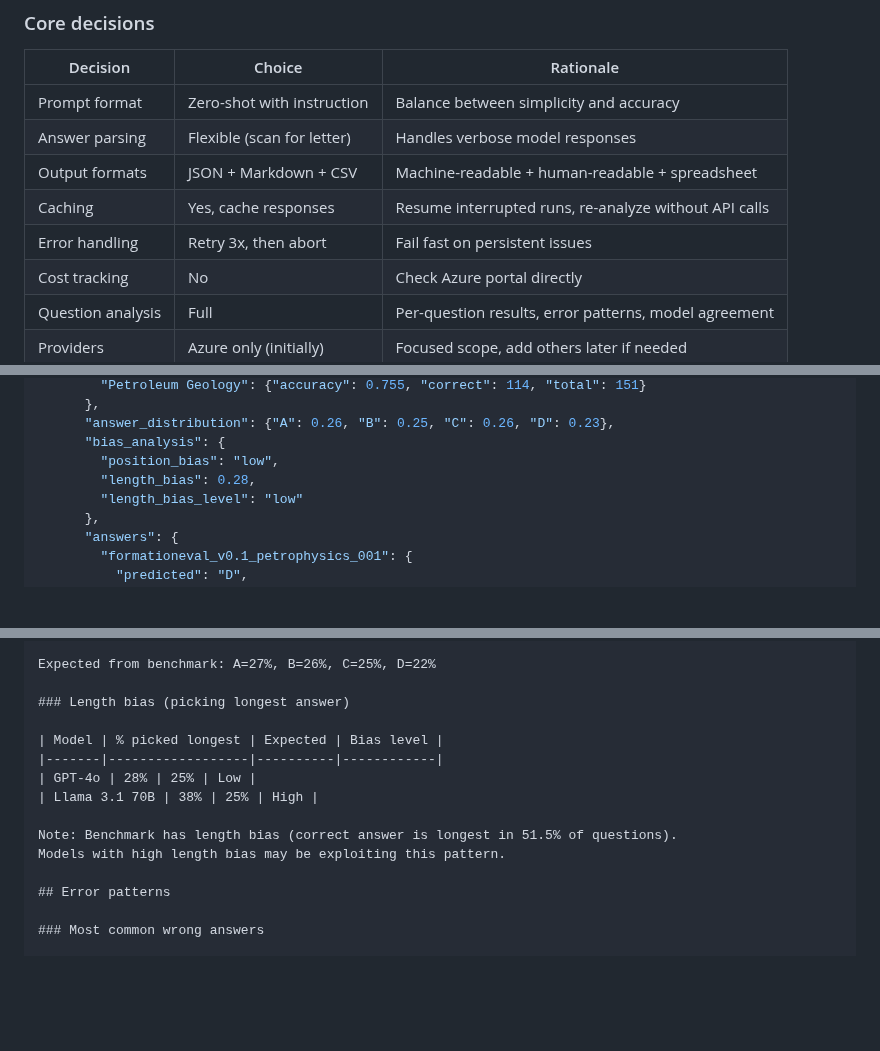
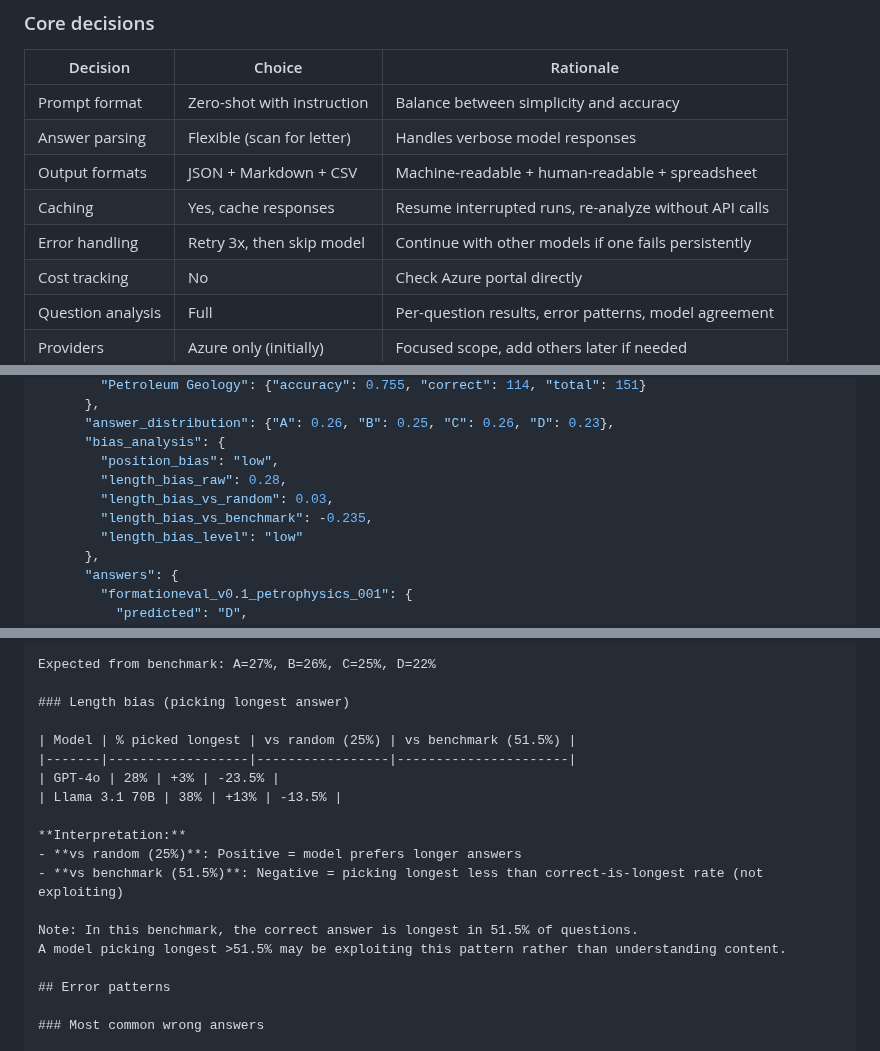
Before and after one commit to AlmazErmilov/FormationEval-an-Open-Benchmark-for-Oil-Gas-Geoscience-MCQ-Evaluation, a Markdown page: docs/evaluation_pipeline_concept.md, 3 parts joined by grey strips. Rendered like a GitHub page; blank space fills up the shorter version.

Commit message:
docs(evaluation): update error handling and bias analysis metrics

```diff
--- a/docs/evaluation_pipeline_concept.md
+++ b/docs/evaluation_pipeline_concept.md
@@ -12,7 +12,7 @@ Custom evaluation script for running the FormationEval benchmark on LLMs via Azu
 | Answer parsing | Flexible (scan for letter) | Handles verbose model responses |
 | Output formats | JSON + Markdown + CSV | Machine-readable + human-readable + spreadsheet |
 | Caching | Yes, cache responses | Resume interrupted runs, re-analyze without API calls |
-| Error handling | Retry 3x, then abort | Fail fast on persistent issues |
+| Error handling | Retry 3x, then skip model | Continue with other models if one fails persistently |
 | Cost tracking | No | Check Azure portal directly |
 | Question analysis | Full | Per-question results, error patterns, model agreement |
 | Providers | Azure only (initially) | Focused scope, add others later if needed |
@@ -352,7 +352,9 @@ Single file that accumulates all evaluation runs. Each run adds a new entry to t
       "answer_distribution": {"A": 0.26, "B": 0.25, "C": 0.26, "D": 0.23},
       "bias_analysis": {
         "position_bias": "low",
-        "length_bias": 0.28,
+        "length_bias_raw": 0.28,
+        "length_bias_vs_random": 0.03,
+        "length_bias_vs_benchmark": -0.235,
         "length_bias_level": "low"
       },
       "answers": {
@@ -471,13 +473,17 @@ Expected from benchmark: A=27%, B=26%, C=25%, D=22%
 
 ### Length bias (picking longest answer)
 
-| Model | % picked longest | Expected | Bias level |
-|-------|------------------|----------|------------|
-| GPT-4o | 28% | 25% | Low |
-| Llama 3.1 70B | 38% | 25% | High |
+| Model | % picked longest | vs random (25%) | vs benchmark (51.5%) |
+|-------|------------------|-----------------|----------------------|
+| GPT-4o | 28% | +3% | -23.5% |
+| Llama 3.1 70B | 38% | +13% | -13.5% |
 
-Note: Benchmark has length bias (correct answer is longest in 51.5% of questions).
-Models with high length bias may be exploiting this pattern.
+**Interpretation:**
+- **vs random (25%)**: Positive = model prefers longer answers
+- **vs benchmark (51.5%)**: Negative = picking longest less than correct-is-longest rate (not exploiting)
+
+Note: In this benchmark, the correct answer is longest in 51.5% of questions.
+A model picking longest >51.5% may be exploiting this pattern rather than understanding content.
 
 ## Error patterns
 
```
Also changed, not shown: other parts of docs/evaluation_pipeline_concept.md (+4 -3 lines).
